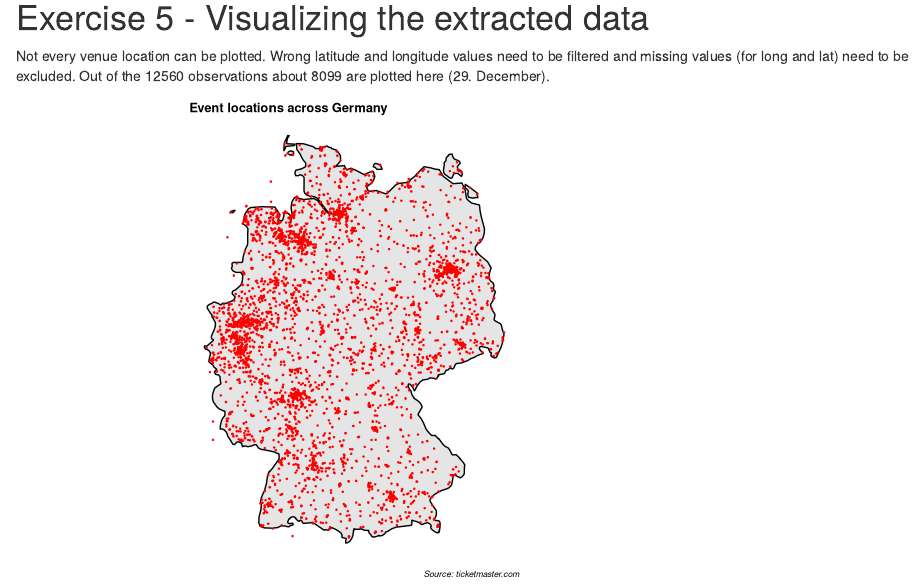
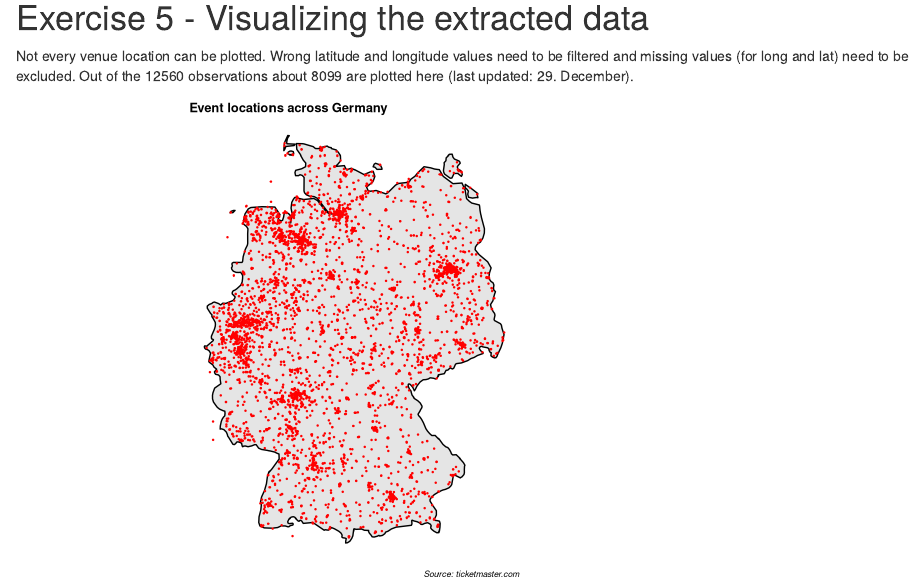
Before and after one commit to froschauerfelix/dspm_5, an R Markdown document (Felix_Froschauer_AssignmentV.Rmd): the page in a window 1100 px wide, from 1830 px down. Rendered offline with R 4.5, knitr and Pandoc, with nearby package versions; some code elsewhere in the file could not run offline.

Commit message:
Small bug fixes

````diff
--- a/Felix_Froschauer_AssignmentV.Rmd
+++ b/Felix_Froschauer_AssignmentV.Rmd
@@ -103,7 +103,7 @@ glimpse(df_venues)
 
 # Exercise 5 - Visualizing the extracted data
 
-Not every venue location can be plotted. Wrong latitude and longitude values need to be filtered and  missing values (for long and lat) need to be excluded. Out of the 12560 observations about 8099 are plotted here (29. December).
+Not every venue location can be plotted. Wrong latitude and longitude values need to be filtered and  missing values (for long and lat) need to be excluded. Out of the 12560 observations about 8099 are plotted here (last updated:     29. December).
 
 ```{r plot_ger, echo=FALSE}
 country <- "Germany"
````
Also changed, not shown: Felix_Froschauer_AssignmentV.html.
